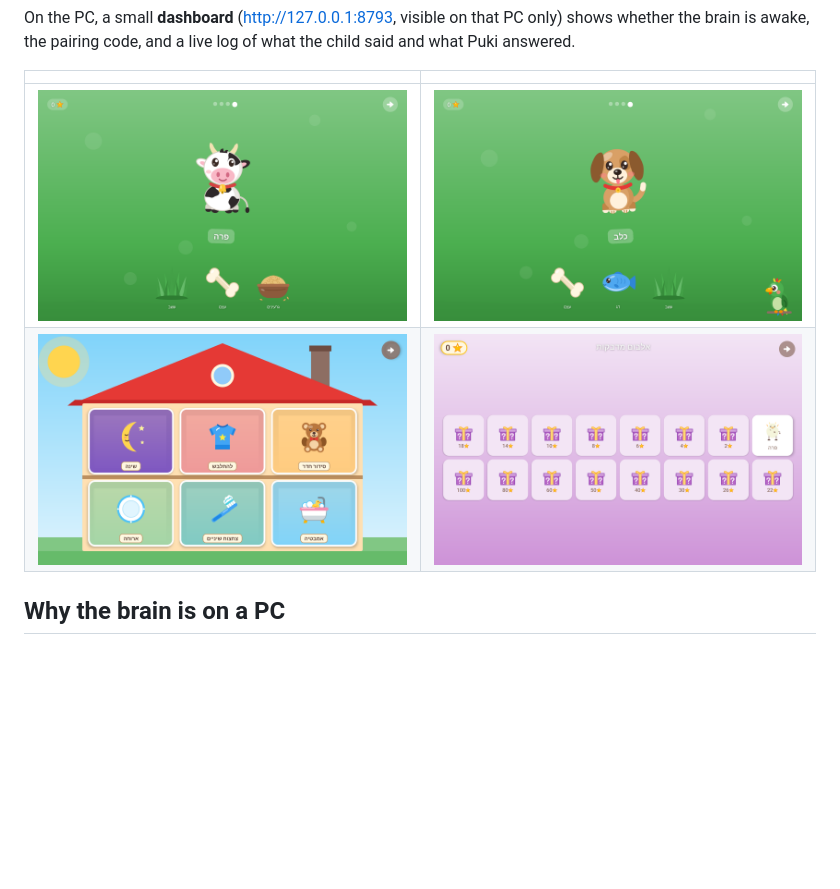
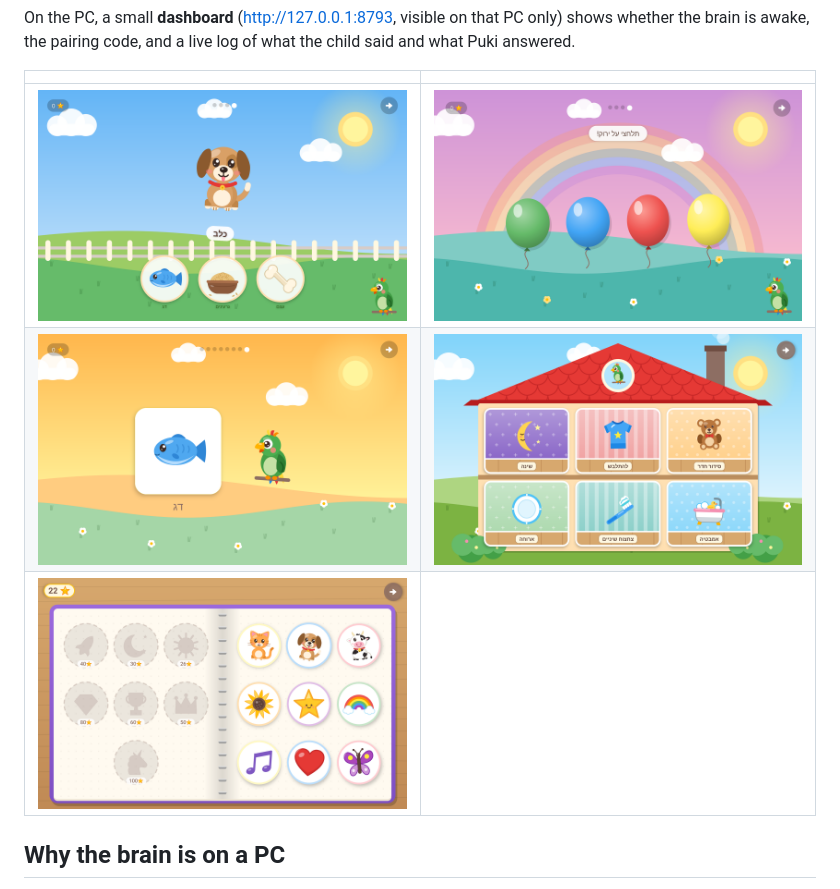
Before and after one commit to TomSadeh/puki, a Markdown page: README.md, the part around one of its changes. Drawn GitHub-style; pictures changed too: docs/screenshots/animal-garden.png, docs/screenshots/companion.png, docs/screenshots/my-day.png; blank space fills up the shorter version.

```diff
--- a/README.md
+++ b/README.md
@@ -47,8 +53,9 @@ what Puki answered.
 
 | | |
 |---|---|
-| ![Animal Garden](docs/screenshots/animal-garden.png) | ![פוקי in a game](docs/screenshots/companion.png) |
-| ![My Day](docs/screenshots/my-day.png) | ![Sticker album](docs/screenshots/stickers.png) |
+| ![Animal Garden](docs/screenshots/animal-garden.png) | ![Colors, with פוקי in the corner](docs/screenshots/companion.png) |
+| ![Say it with Puki](docs/screenshots/say-it.png) | ![My Day](docs/screenshots/my-day.png) |
+| ![Sticker album](docs/screenshots/stickers.png) | |
 
 ## Why the brain is on a PC
 
```
Also changed, not shown: other parts of README.md (+13 -7 lines), docs/screenshots/hub.png.
